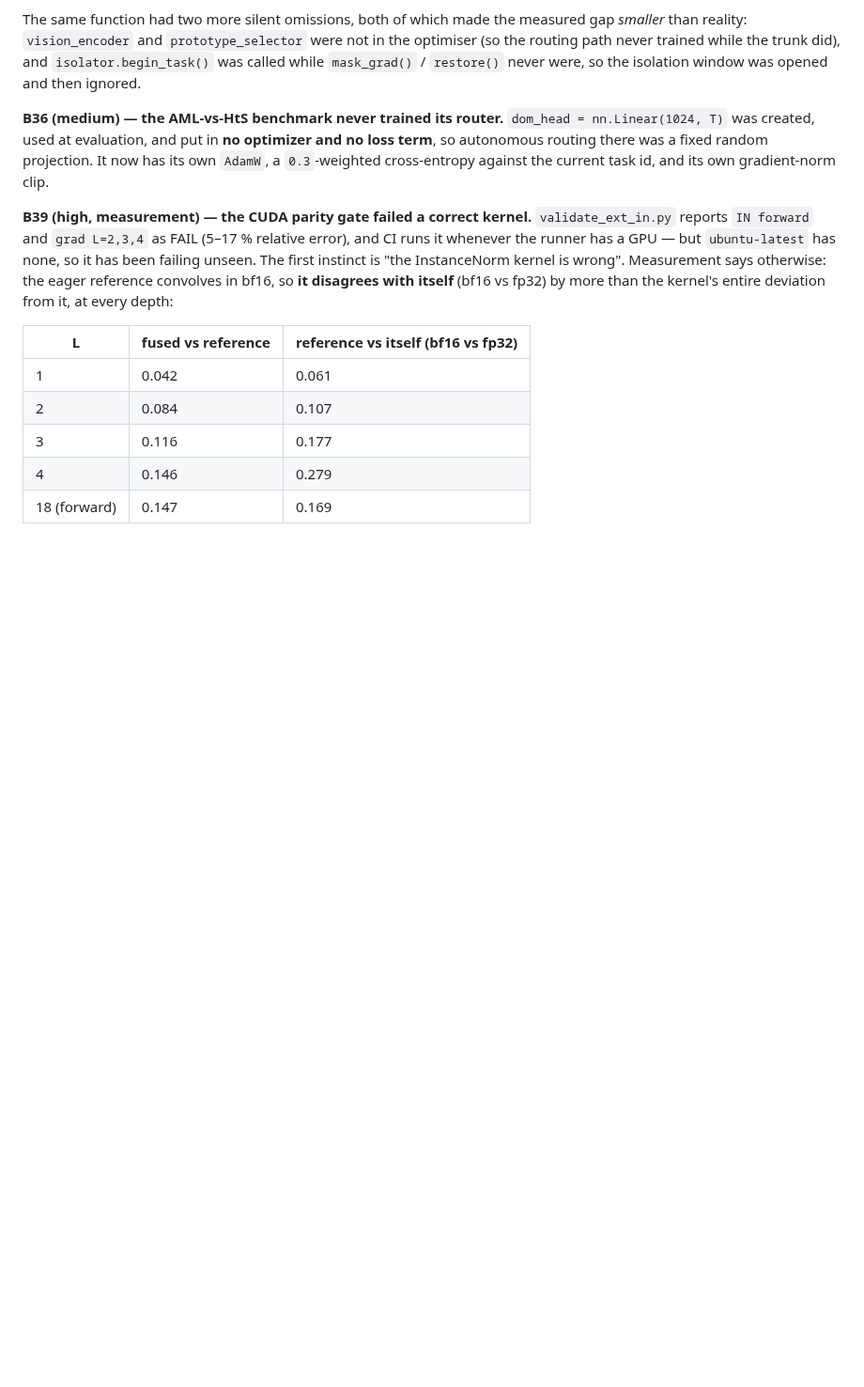
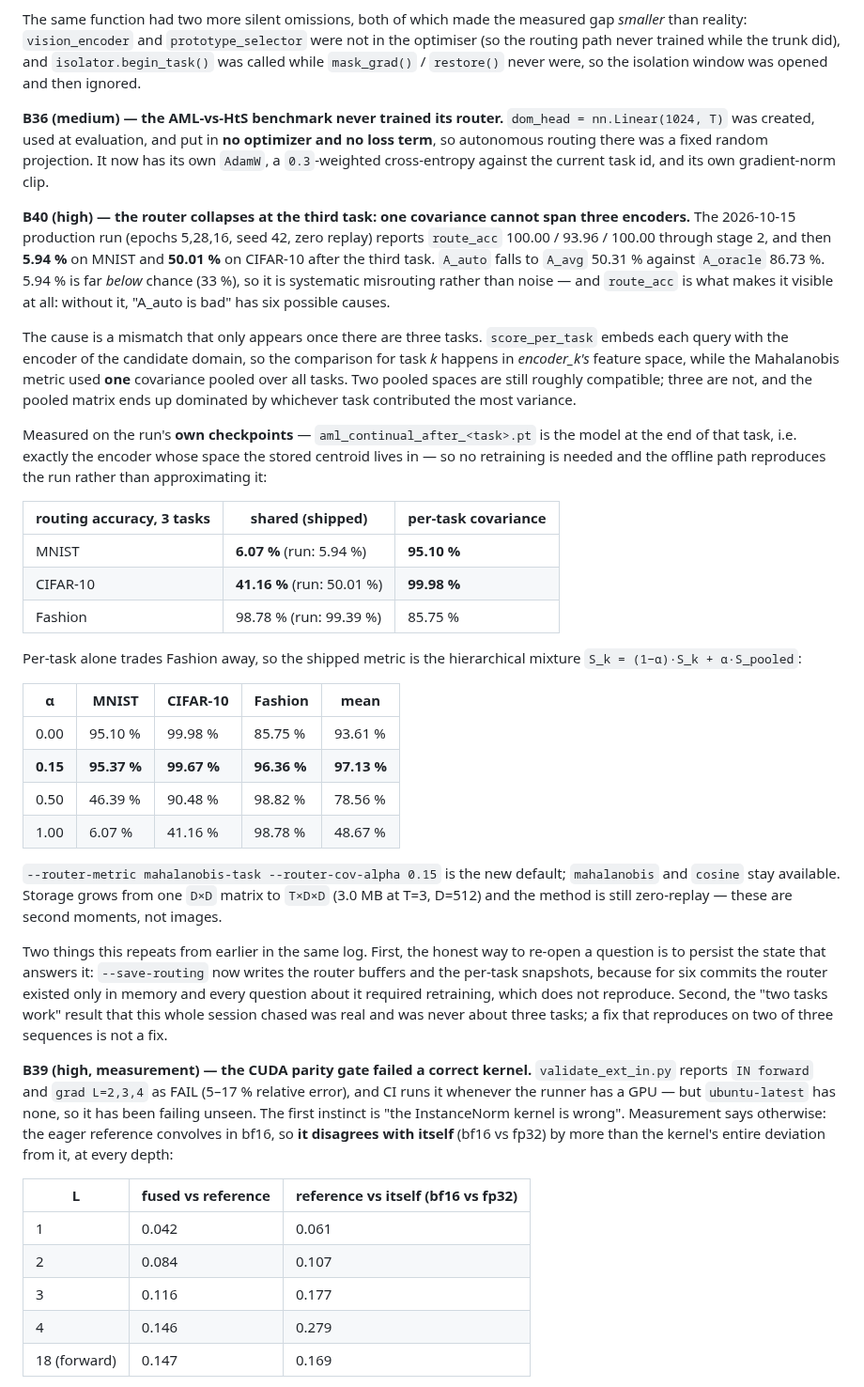
Before and after one commit to AustraliaSilver/AML, a Markdown page: experiments/dynamic_depth_routing_2026-10-14.md, the part around the change. Shown at 94% size. GitHub-like rendering; blank space fills up the shorter version.

Commit message:
audit log: B40 - the router collapse at task 3 and the measured fix

```diff
--- a/experiments/dynamic_depth_routing_2026-10-14.md
+++ b/experiments/dynamic_depth_routing_2026-10-14.md
@@ -1045,6 +1045,55 @@ so the isolation window was opened and then ignored.
 projection. It now has its own `AdamW`, a `0.3`-weighted cross-entropy against
 the current task id, and its own gradient-norm clip.
 
+**B40 (high) — the router collapses at the third task: one covariance cannot span three encoders.**
+The 2026-10-15 production run (epochs 5,28,16, seed 42, zero replay) reports
+`route_acc` 100.00 / 93.96 / 100.00 through stage 2, and then **5.94 %** on
+MNIST and **50.01 %** on CIFAR-10 after the third task. `A_auto` falls to
+`A_avg` 50.31 % against `A_oracle` 86.73 %. 5.94 % is far *below* chance (33 %),
+so it is systematic misrouting rather than noise — and `route_acc` is what makes
+it visible at all: without it, "A_auto is bad" has six possible causes.
+
+The cause is a mismatch that only appears once there are three tasks.
+`score_per_task` embeds each query with the encoder of the candidate domain, so
+the comparison for task *k* happens in *encoder_k's* feature space, while the
+Mahalanobis metric used **one** covariance pooled over all tasks. Two pooled
+spaces are still roughly compatible; three are not, and the pooled matrix ends
+up dominated by whichever task contributed the most variance.
+
+Measured on the run's **own checkpoints** — `aml_continual_after_<task>.pt` is
+the model at the end of that task, i.e. exactly the encoder whose space the
+stored centroid lives in — so no retraining is needed and the offline path
+reproduces the run rather than approximating it:
+
+| routing accuracy, 3 tasks | shared (shipped) | per-task covariance |
+|---|---|---|
+| MNIST | **6.07 %** (run: 5.94 %) | **95.10 %** |
+| CIFAR-10 | **41.16 %** (run: 50.01 %) | **99.98 %** |
+| Fashion | 98.78 % (run: 99.39 %) | 85.75 % |
+
+Per-task alone trades Fashion away, so the shipped metric is the hierarchical
+mixture `S_k = (1−α)·S_k + α·S_pooled`:
+
+| α | MNIST | CIFAR-10 | Fashion | mean |
+|---|---|---|---|---|
+| 0.00 | 95.10 % | 99.98 % | 85.75 % | 93.61 % |
+| **0.15** | **95.37 %** | **99.67 %** | **96.36 %** | **97.13 %** |
+| 0.50 | 46.39 % | 90.48 % | 98.82 % | 78.56 % |
+| 1.00 | 6.07 % | 41.16 % | 98.78 % | 48.67 % |
+
+`--router-metric mahalanobis-task --router-cov-alpha 0.15` is the new default;
+`mahalanobis` and `cosine` stay available. Storage grows from one `D×D` matrix
+to `T×D×D` (3.0 MB at T=3, D=512) and the method is still zero-replay — these
+are second moments, not images.
+
+Two things this repeats from earlier in the same log. First, the honest way to
+re-open a question is to persist the state that answers it: `--save-routing`
+now writes the router buffers and the per-task snapshots, because for six
+commits the router existed only in memory and every question about it required
+retraining, which does not reproduce. Second, the "two tasks work" result that
+this whole session chased was real and was never about three tasks; a fix that
+reproduces on two of three sequences is not a fix.
+
 **B39 (high, measurement) — the CUDA parity gate failed a correct kernel.**
 `validate_ext_in.py` reports `IN forward` and `grad L=2,3,4` as FAIL
 (5–17 % relative error), and CI runs it whenever the runner has a GPU — but
```
